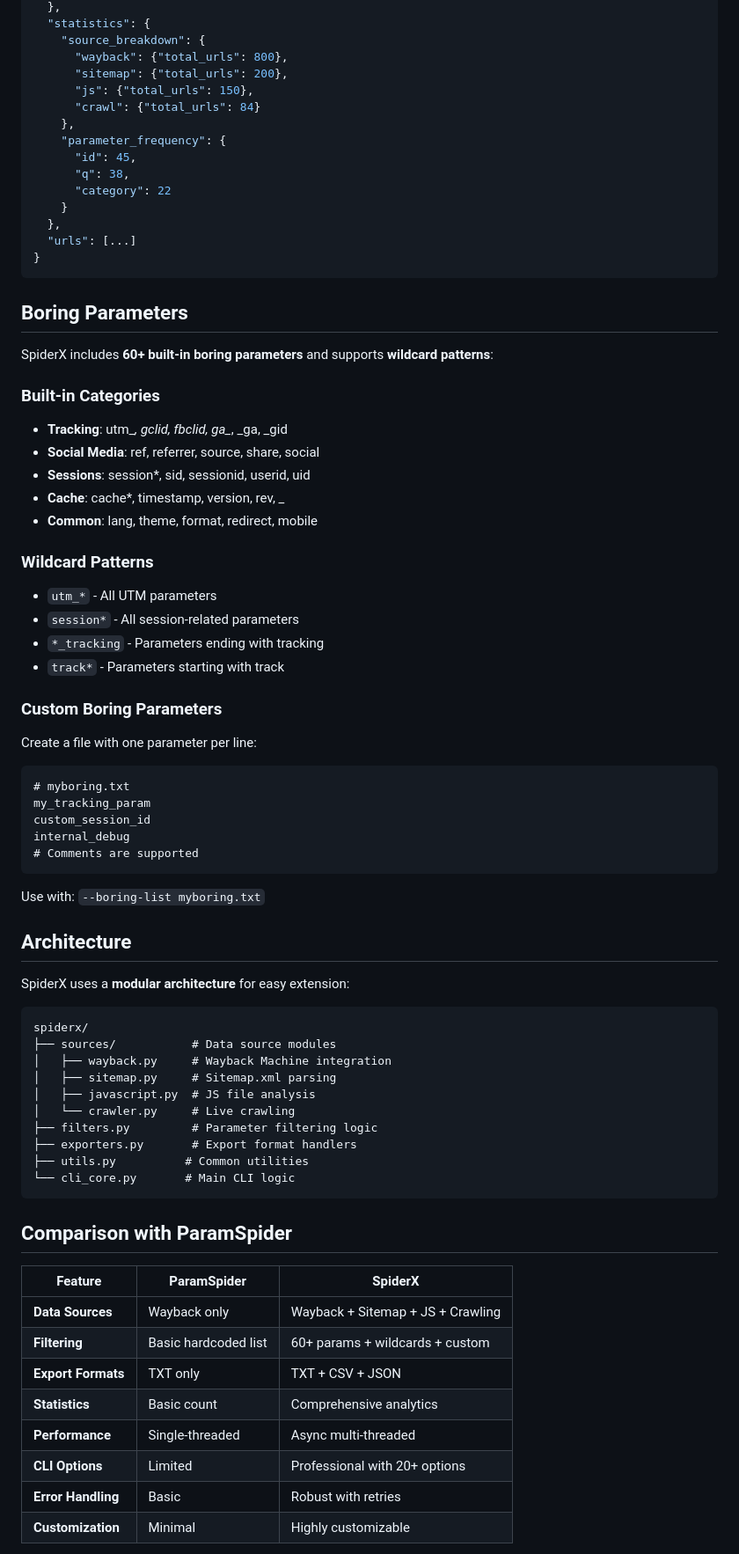
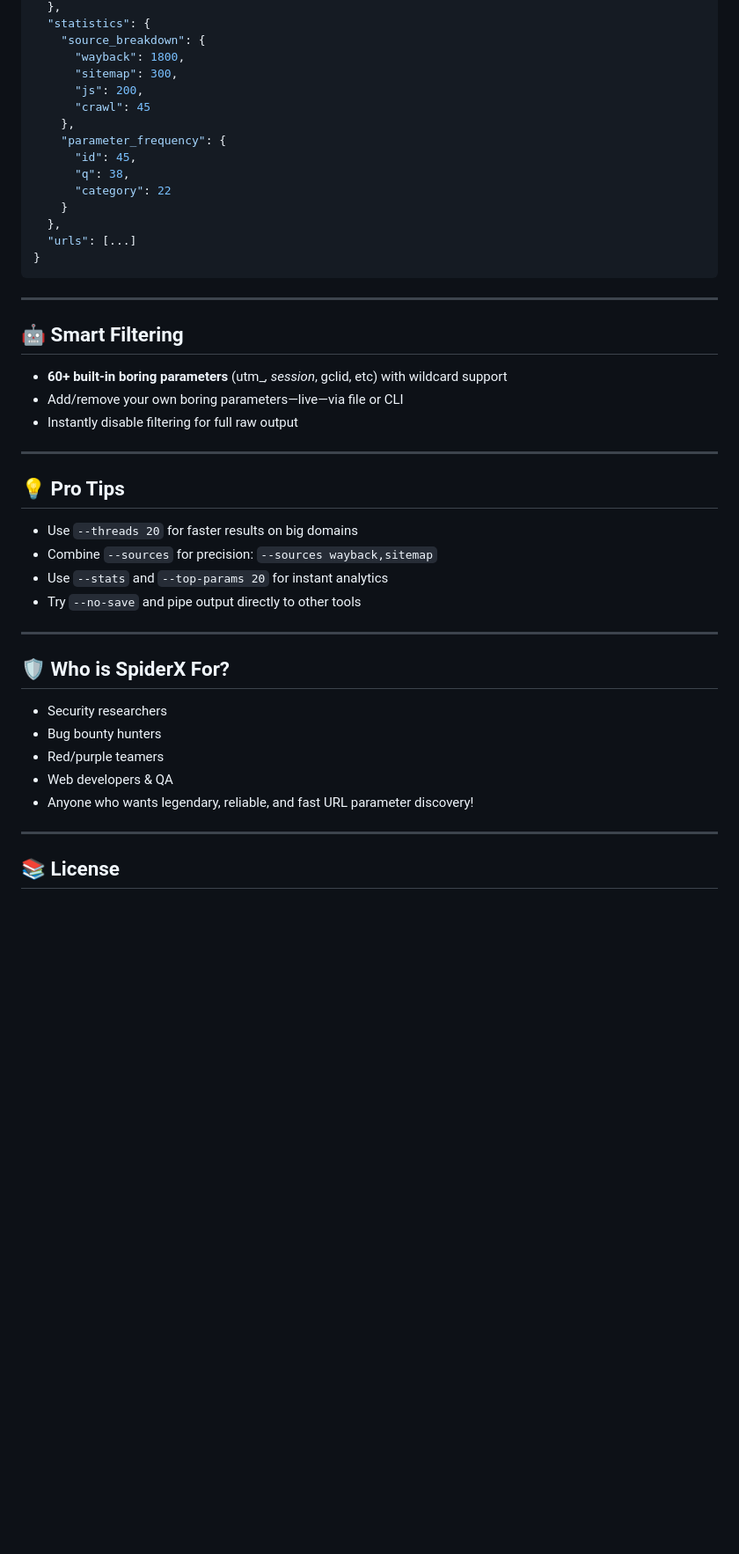
Before and after one commit to adce626/SpiderX, a Markdown page: README.md, the part around the change printed below. Shown: that part at 88% size. Rendered like a GitHub page; blank space fills up the shorter version.

````diff
--- a/README.md
+++ b/README.md
@@ -250,10 +124,10 @@ https://example.com/search?q=FUZZ,https://example.com/search?q=test,example.com,
   },
   "statistics": {
     "source_breakdown": {
-      "wayback": {"total_urls": 800},
-      "sitemap": {"total_urls": 200},
-      "js": {"total_urls": 150},
-      "crawl": {"total_urls": 84}
+      "wayback": 1800,
+      "sitemap": 300,
+      "js": 200,
+      "crawl": 45
     },
     "parameter_frequency": {
       "id": 45,
@@ -265,62 +139,34 @@ https://example.com/search?q=FUZZ,https://example.com/search?q=test,example.com,
 }
 ```
 
-## Boring Parameters
+---
 
-SpiderX includes **60+ built-in boring parameters** and supports **wildcard patterns**:
+## 🤖 Smart Filtering
 
-### Built-in Categories
-- **Tracking**: utm_*, gclid, fbclid, ga_*, _ga, _gid
-- **Social Media**: ref, referrer, source, share, social
-- **Sessions**: session*, sid, sessionid, userid, uid
-- **Cache**: cache*, timestamp, version, rev, _
-- **Common**: lang, theme, format, redirect, mobile
+- **60+ built-in boring parameters** (utm_*, session*, gclid, etc) with wildcard support
+- Add/remove your own boring parameters—live—via file or CLI
+- Instantly disable filtering for full raw output
 
-### Wildcard Patterns
-- `utm_*` - All UTM parameters
-- `session*` - All session-related parameters
-- `*_tracking` - Parameters ending with tracking
-- `track*` - Parameters starting with track
+---
 
-### Custom Boring Parameters
-Create a file with one parameter per line:
-```
-# myboring.txt
-my_tracking_param
-custom_session_id
-internal_debug
-# Comments are supported
-```
+## 💡 Pro Tips
 
-Use with: `--boring-list myboring.txt`
+- Use `--threads 20` for faster results on big domains
+- Combine `--sources` for precision: `--sources wayback,sitemap`
+- Use `--stats` and `--top-params 20` for instant analytics
+- Try `--no-save` and pipe output directly to other tools
 
-## Architecture
+---
 
-SpiderX uses a **modular architecture** for easy extension:
+## 🛡️ Who is SpiderX For?
 
-```
-spiderx/
-├── sources/           # Data source modules
-│   ├── wayback.py     # Wayback Machine integration
-│   ├── sitemap.py     # Sitemap.xml parsing
-│   ├── javascript.py  # JS file analysis
-│   └── crawler.py     # Live crawling
-├── filters.py         # Parameter filtering logic
-├── exporters.py       # Export format handlers
-├── utils.py          # Common utilities
-└── cli_core.py       # Main CLI logic
-```
+- Security researchers
+- Bug bounty hunters
+- Red/purple teamers
+- Web developers & QA
+- Anyone who wants legendary, reliable, and fast URL parameter discovery!
 
-## Comparison with ParamSpider
+---
 
-| Feature | ParamSpider | SpiderX |
-|---------|-------------|---------|
-| **Data Sources** | Wayback only | Wayback + Sitemap + JS + Crawling |
-| **Filtering** | Basic hardcoded list | 60+ params + wildcards + custom |
-| **Export Formats** | TXT only | TXT + CSV + JSON |
-| **Statistics** | Basic count | Comprehensive analytics |
-| **Performance** | Single-threaded | Async multi-threaded |
-| **CLI Options** | Limited | Professional with 20+ options |
-| **Error Handling** | Basic | Robust with retries |
-| **Customization** | Minimal | Highly customizable |
+## 📚 License
 
````
Also changed, not shown: other parts of README.md (+86 -261 lines).
